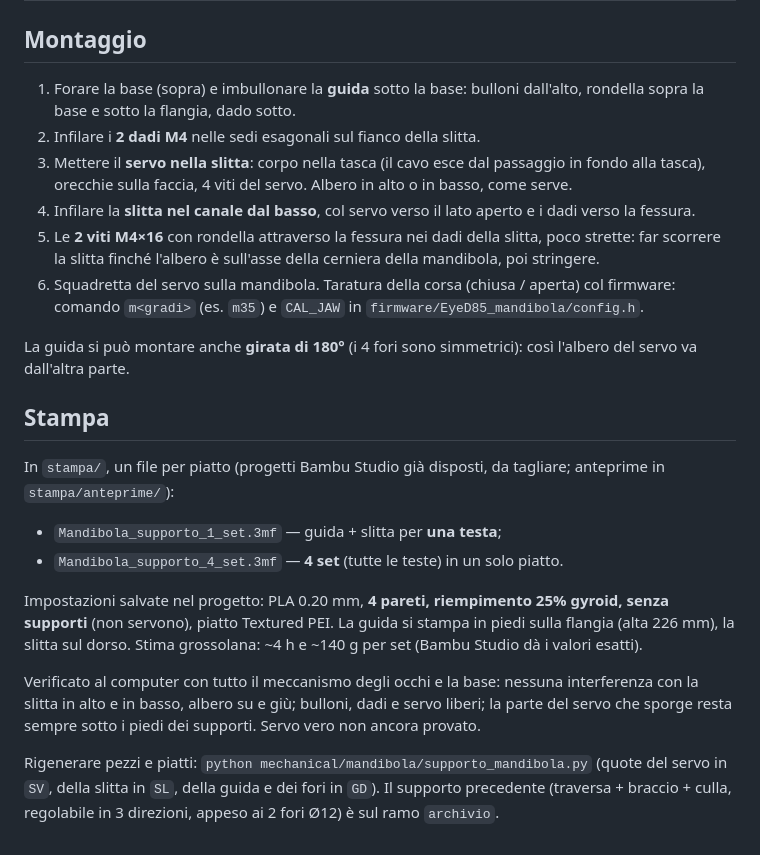
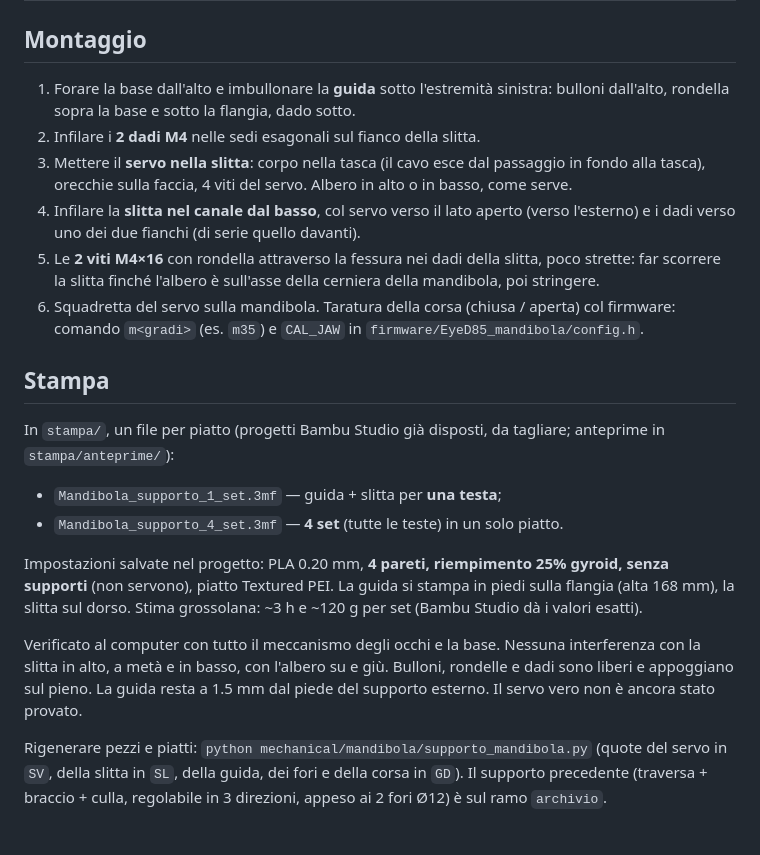
Before and after one commit to MenchiniDev/Idra2027, a Markdown page: mechanical/mandibola/README.md, the part around one of its changes. Rendered like a GitHub page.

```diff
--- a/mechanical/mandibola/README.md
+++ b/mechanical/mandibola/README.md
@@ -34,19 +43,17 @@ flangia fa da dima), purché la base sotto sia piatta e la flangia non tocchi i
 | Servo → slitta | le 4 viti del servo (o 4 autofilettanti ~3×12) | — | — |
 
 ## Montaggio
-1. Forare la base (sopra) e imbullonare la **guida** sotto la base: bulloni dall'alto, rondella sopra la base e
-   sotto la flangia, dado sotto.
+1. Forare la base dall'alto e imbullonare la **guida** sotto l'estremità sinistra: bulloni dall'alto, rondella
+   sopra la base e sotto la flangia, dado sotto.
 2. Infilare i **2 dadi M4** nelle sedi esagonali sul fianco della slitta.
 3. Mettere il **servo nella slitta**: corpo nella tasca (il cavo esce dal passaggio in fondo alla tasca),
    orecchie sulla faccia, 4 viti del servo. Albero in alto o in basso, come serve.
-4. Infilare la **slitta nel canale dal basso**, col servo verso il lato aperto e i dadi verso la fessura.
+4. Infilare la **slitta nel canale dal basso**, col servo verso il lato aperto (verso l'esterno) e i dadi verso
+   uno dei due fianchi (di serie quello davanti).
 5. Le **2 viti M4×16** con rondella attraverso la fessura nei dadi della slitta, poco strette: far scorrere la
    slitta finché l'albero è sull'asse della cerniera della mandibola, poi stringere.
 6. Squadretta del servo sulla mandibola. Taratura della corsa (chiusa / aperta) col firmware: comando `m<gradi>`
    (es. `m35`) e `CAL_JAW` in `firmware/EyeD85_mandibola/config.h`.
-
-La guida si può montare anche **girata di 180°** (i 4 fori sono simmetrici): così l'albero del servo va
-dall'altra parte.
 
 ## Stampa
 In `stampa/`, un file per piatto (progetti Bambu Studio già disposti, da tagliare; anteprime in `stampa/anteprime/`):
@@ -54,14 +61,14 @@ In `stampa/`, un file per piatto (progetti Bambu Studio già disposti, da taglia
 - `Mandibola_supporto_4_set.3mf` — **4 set** (tutte le teste) in un solo piatto.
 
 Impostazioni salvate nel progetto: PLA 0.20 mm, **4 pareti, riempimento 25% gyroid, senza supporti** (non
-servono), piatto Textured PEI. La guida si stampa in piedi sulla flangia (alta 226 mm), la slitta sul dorso.
-Stima grossolana: ~4 h e ~140 g per set (Bambu Studio dà i valori esatti).
+servono), piatto Textured PEI. La guida si stampa in piedi sulla flangia (alta 168 mm), la slitta sul dorso.
+Stima grossolana: ~3 h e ~120 g per set (Bambu Studio dà i valori esatti).
 
-Verificato al computer con tutto il meccanismo degli occhi e la base: nessuna interferenza con la slitta in alto
-e in basso, albero su e giù; bulloni, dadi e servo liberi; la parte del servo che sporge resta sempre sotto i
-piedi dei supporti. Servo vero non ancora provato.
+Verificato al computer con tutto il meccanismo degli occhi e la base. Nessuna interferenza con la slitta in alto,
+a metà e in basso, con l'albero su e giù. Bulloni, rondelle e dadi sono liberi e appoggiano sul pieno. La guida
+resta a 1.5 mm dal piede del supporto esterno. Il servo vero non è ancora stato provato.
 
 Rigenerare pezzi e piatti: `python mechanical/mandibola/supporto_mandibola.py` (quote del servo in `SV`, della
-slitta in `SL`, della guida e dei fori in `GD`).
+slitta in `SL`, della guida, dei fori e della corsa in `GD`).
 Il supporto precedente (traversa + braccio + culla, regolabile in 3 direzioni, appeso ai 2 fori Ø12) è sul ramo
 `archivio`.
```
Also changed, not shown: other parts of mechanical/mandibola/README.md (+25 -16 lines), README.md (+1 -1 lines), mechanical/README.md (+1 -1 lines), docs/img/mandibola_supporto.png, 6 other files.
